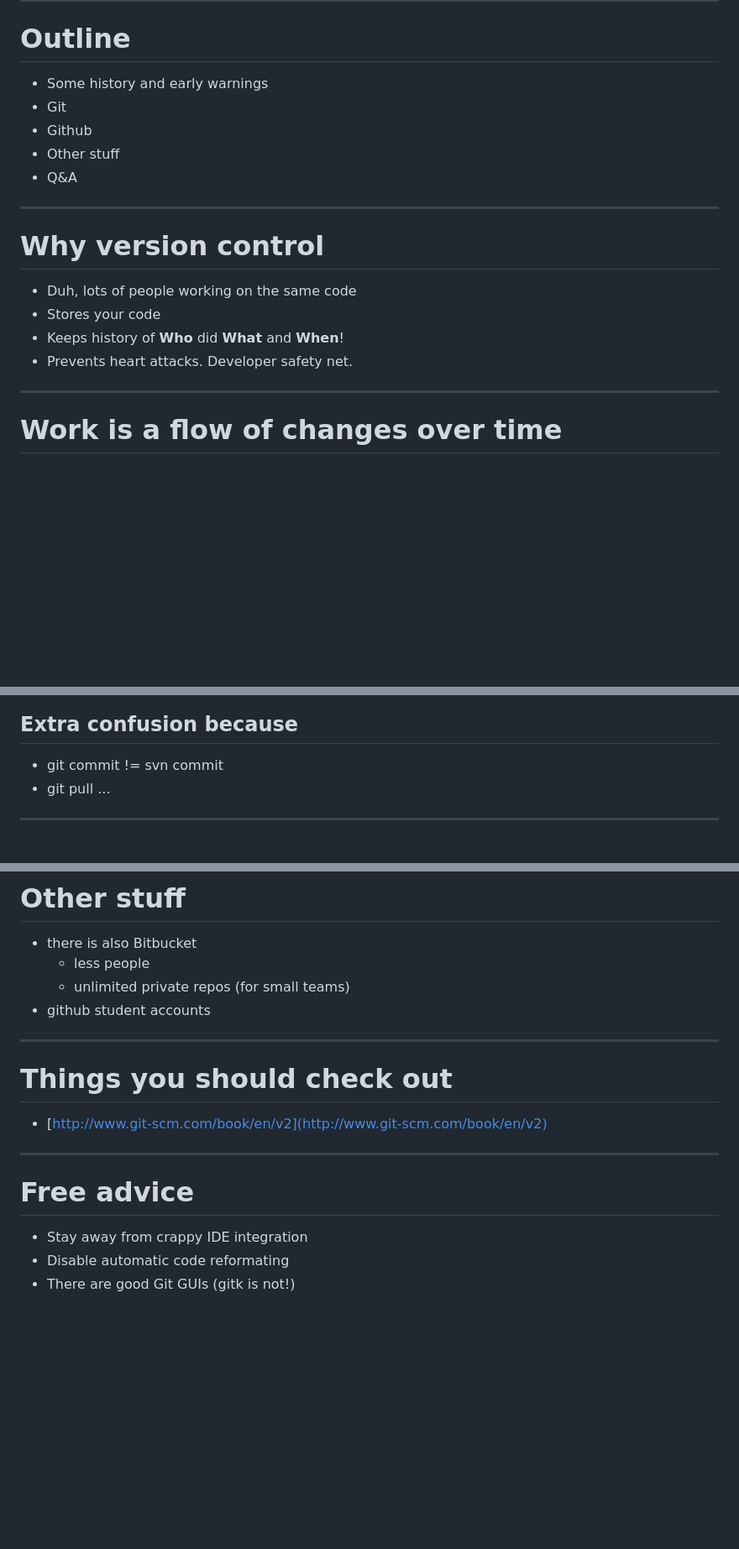
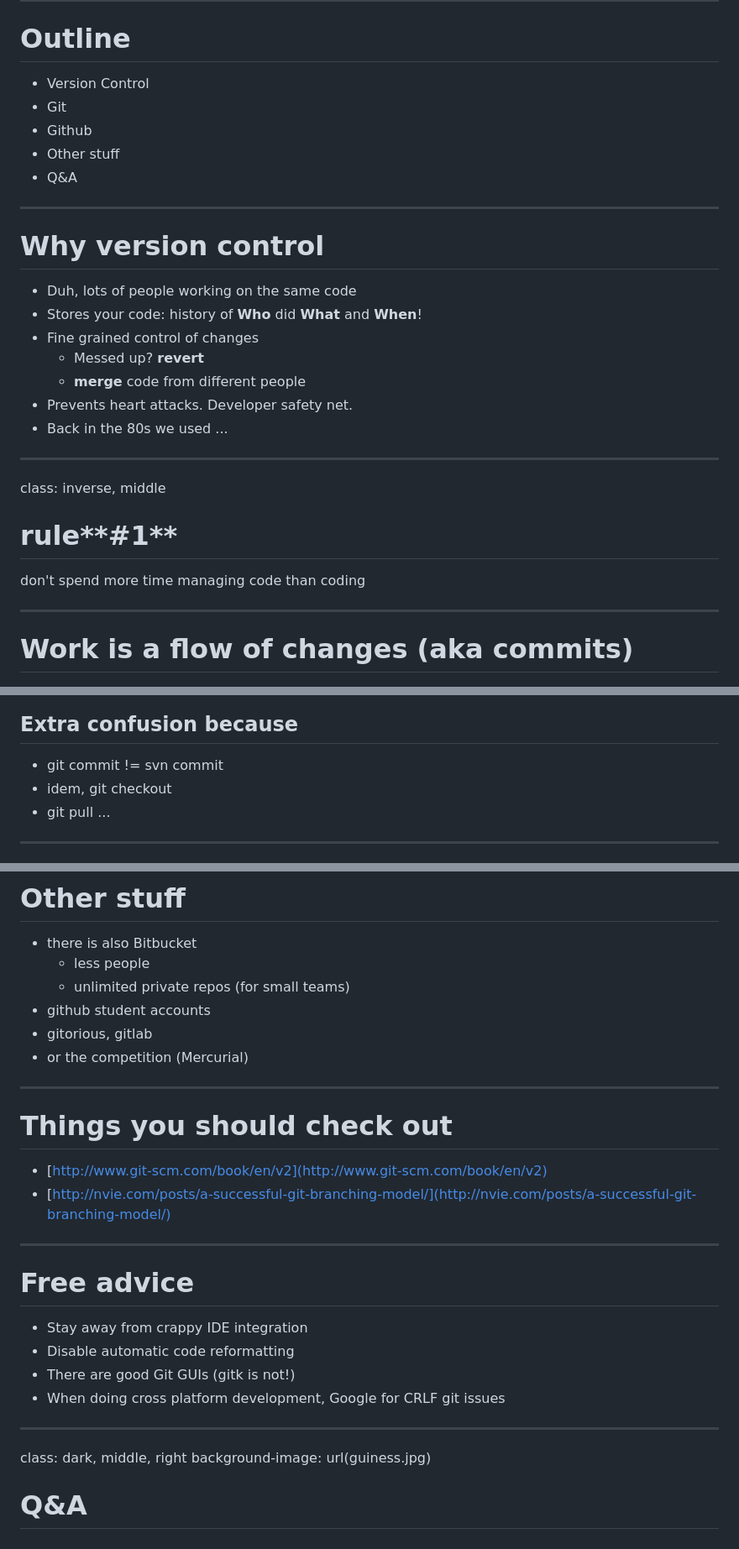
Before and after one commit to equalsraf/git-talk, a Markdown page: git.md, 3 parts joined by grey strips. Shown: that part at 84% size. GitHub-like rendering; blank space fills up the shorter version.

```diff
--- a/git.md
+++ b/git.md
@@ -14,7 +14,7 @@ class: middle, center
 
 # Outline
 
-- Some history and early warnings
+- Version Control
 - Git
 - Github
 - Other stuff
@@ -25,14 +25,24 @@ class: middle, center
 # Why version control
 
 - Duh, lots of people working on the same code
-- Stores your code
-- Keeps history of **Who** did **What** and **When**!
+- Stores your code: history of **Who** did **What** and **When**!
+- Fine grained control of changes
+  - Messed up? **revert**
+  - **merge** code from different people
 - Prevents heart attacks. Developer safety net.
+- Back in the 80s we used ...
+
+---
+class: inverse, middle
+
+# rule**#1**
+
+don't spend more time managing code than coding
+
 
 ---
 
-# Work is a flow of changes over time
-
+# Work is a flow of changes (aka commits)
 
 ![](flow-1.png)
 
@@ -104,6 +114,7 @@ background-image: url(scared.jpg)
 ## Extra confusion because
 
 - git commit != svn commit
+- idem, git checkout
 - git pull ...
 
 ---
@@ -223,16 +365,26 @@ or code your own ...
   - less people
   - unlimited private repos (for small teams)
 - github student accounts
+- gitorious, gitlab
+- or the competition (Mercurial)
 
 ---
 
 # Things you should check out
 
 - [http://www.git-scm.com/book/en/v2](http://www.git-scm.com/book/en/v2)
+- [http://nvie.com/posts/a-successful-git-branching-model/](http://nvie.com/posts/a-successful-git-branching-model/)
 ---
 
 # Free advice
 
 - Stay away from crappy IDE integration
-- Disable automatic code reformating
+- Disable automatic code reformatting
 - There are good Git GUIs (gitk is not!)
+- When doing cross platform development, Google for CRLF git issues
+
+---
+class: dark, middle, right
+background-image: url(guiness.jpg)
+
+# Q&A
```
Also changed, not shown: other parts of git.md (+149 -18 lines), danger.png (added), guiness.jpg (added), pick-1.png (added), pick-2.png (added), revert.jpg (added), 1 other file.
